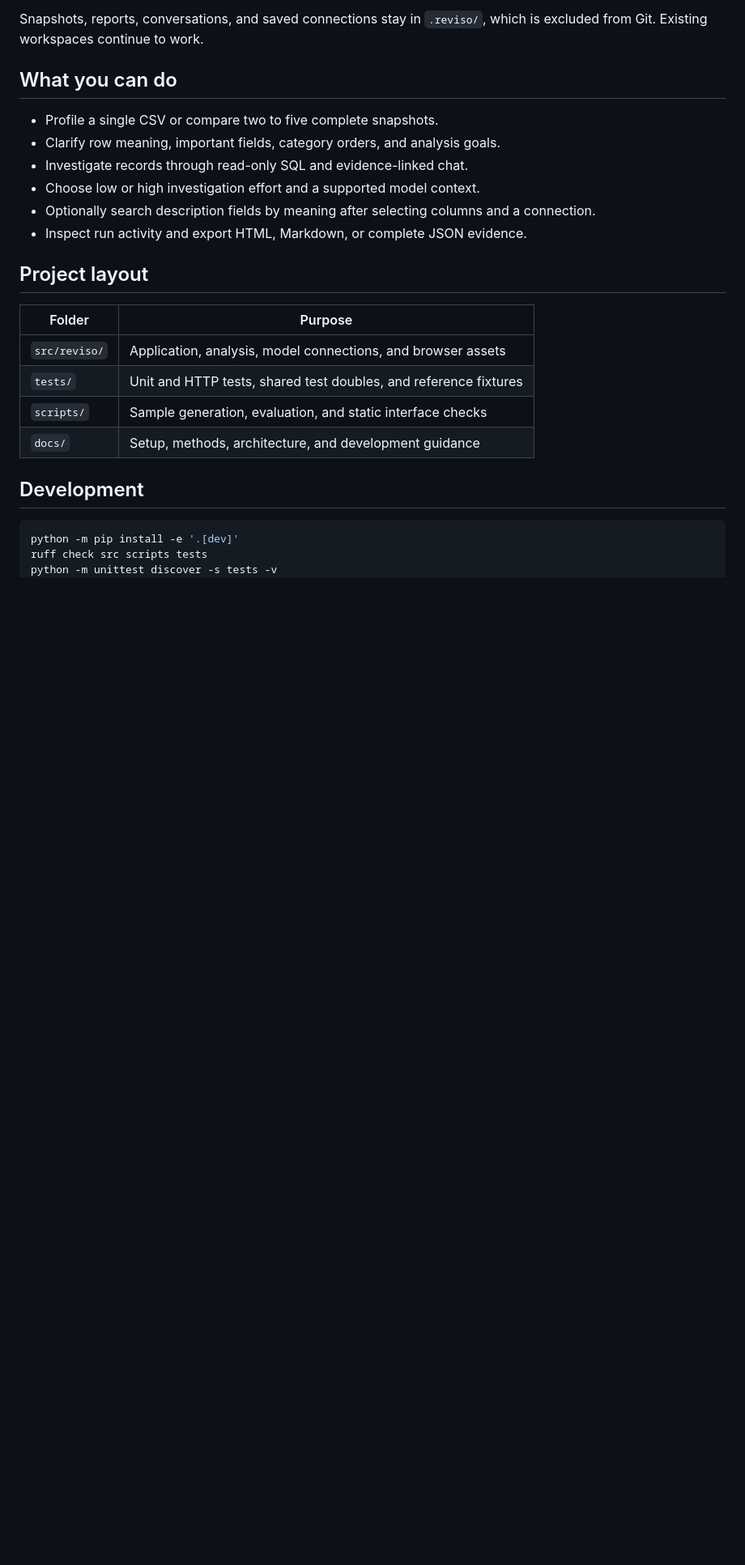
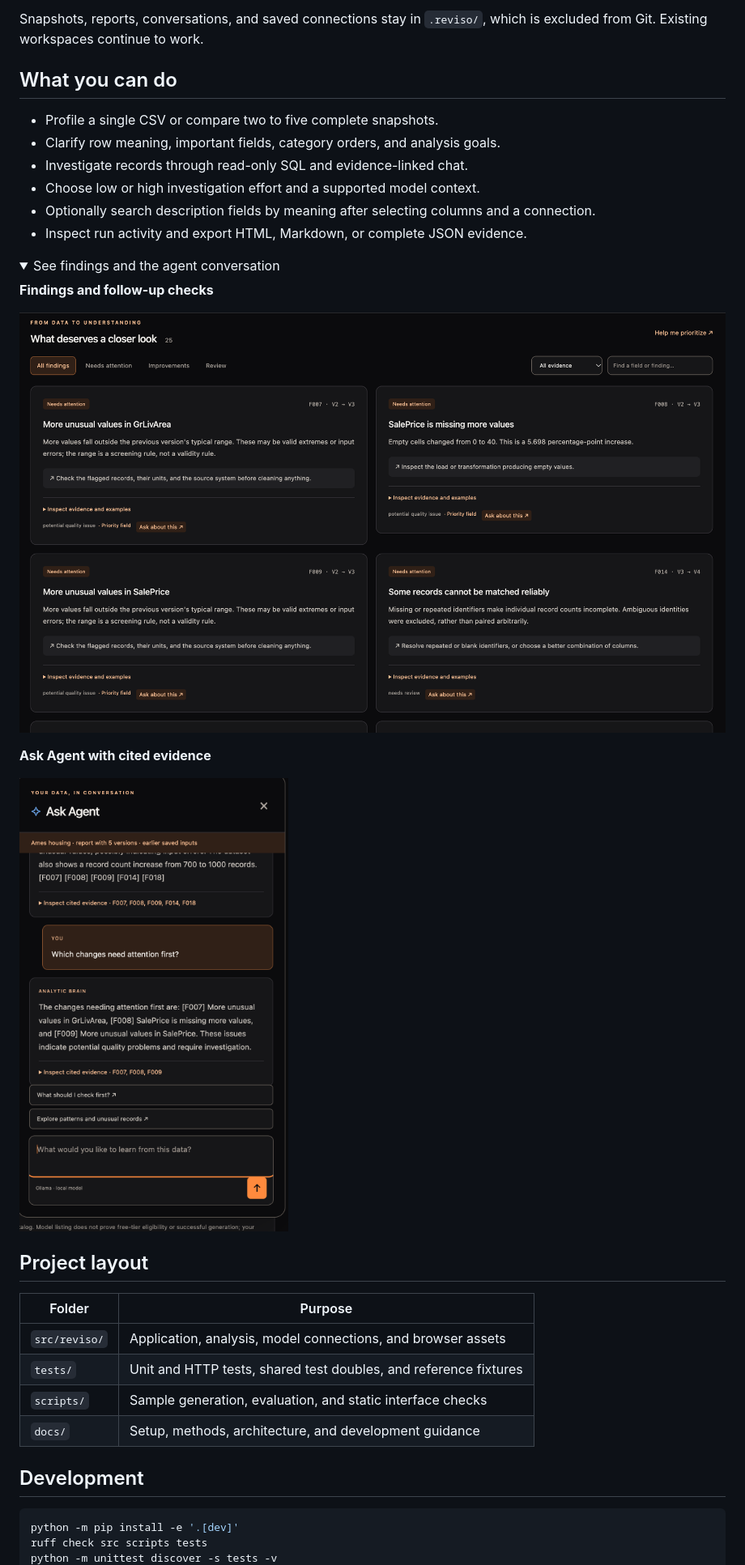
Before and after one commit to joshuadominic0598/dataset-ai-analyzer, a Markdown page: README.md, the part around the change printed below. Shown: that part at 81% size. Drawn GitHub-style; pictures changed too: docs/images/agent_chat.png (added), docs/images/findings.png (added); folded sections open; blank space fills up the shorter version.

```diff
--- a/README.md
+++ b/README.md
@@ -29,6 +41,19 @@ Snapshots, reports, conversations, and saved connections stay in `.reviso/`, whi
 - Optionally search description fields by meaning after selecting columns and a connection.
 - Inspect run activity and export HTML, Markdown, or complete JSON evidence.
 
+<details>
+<summary>See findings and the agent conversation</summary>
+
+**Findings and follow-up checks**
+
+![Findings for unusual values, missing prices, and records that cannot be matched reliably.](docs/images/findings.png)
+
+**Ask Agent with cited evidence**
+
+<img src="docs/images/agent_chat.png" alt="Ask Agent discussing changes needing attention and citing the underlying findings." width="460">
+
+</details>
+
 ## Project layout
 
 | Folder | Purpose |
```
Also changed, not shown: other parts of README.md (+12 -0 lines), docs/images/app_overview.png (added), docs/images/architecture.png (added), 1 other file.
